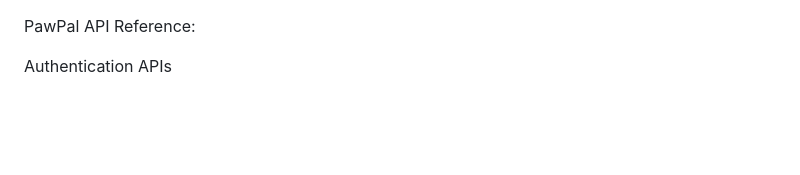
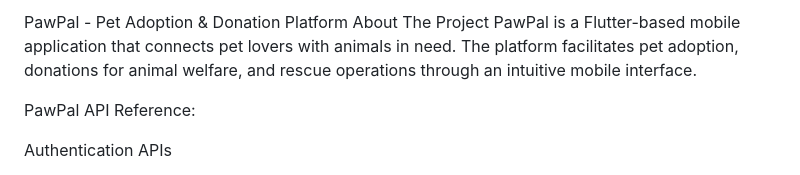
Before and after one commit to maithillypartiban23/Pawpal_Final, a Markdown page: README.md, the part around the change. GitHub-like rendering; blank space fills up the shorter version.

```diff
--- a/README.md
+++ b/README.md
@@ -1,3 +1,7 @@
+PawPal - Pet Adoption & Donation Platform
+About The Project
+PawPal is a Flutter-based mobile application that connects pet lovers with animals in need. The platform facilitates pet adoption, donations for animal welfare, and rescue operations through an intuitive mobile interface.
+
 PawPal API Reference:
 
 Authentication APIs
```
